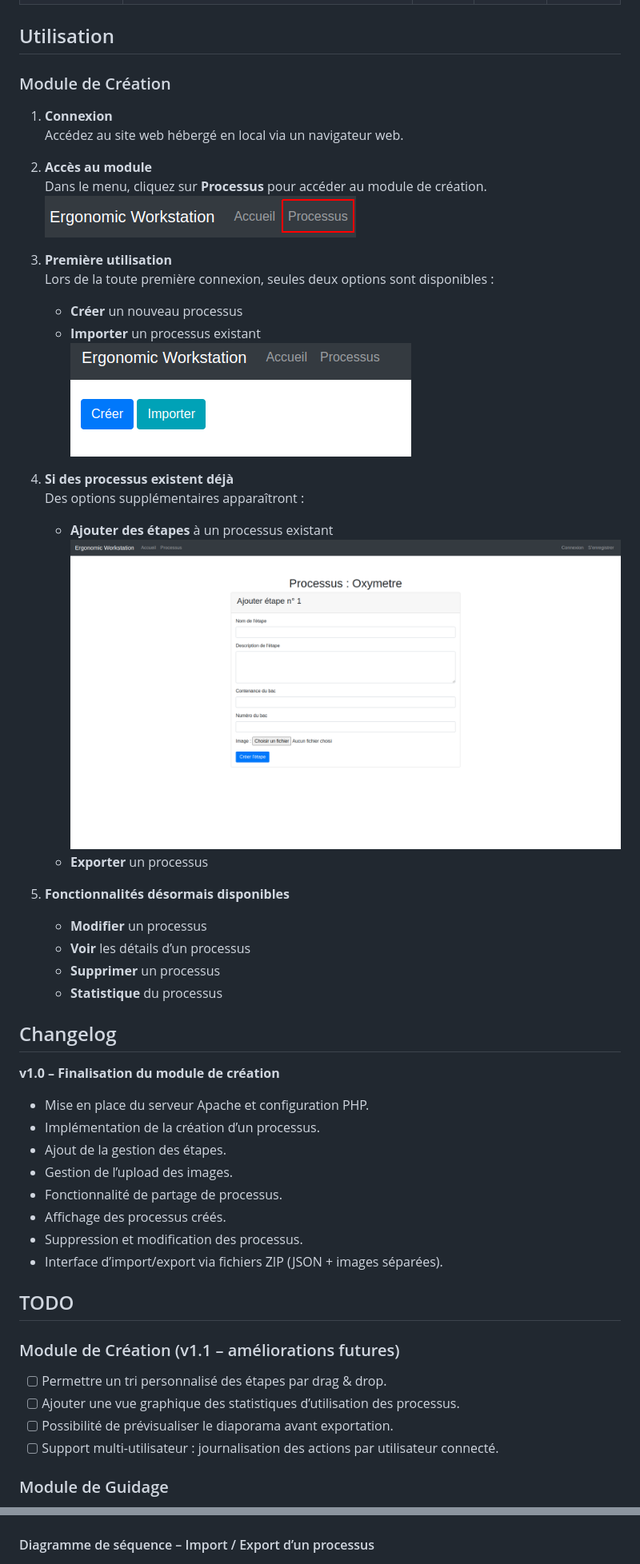
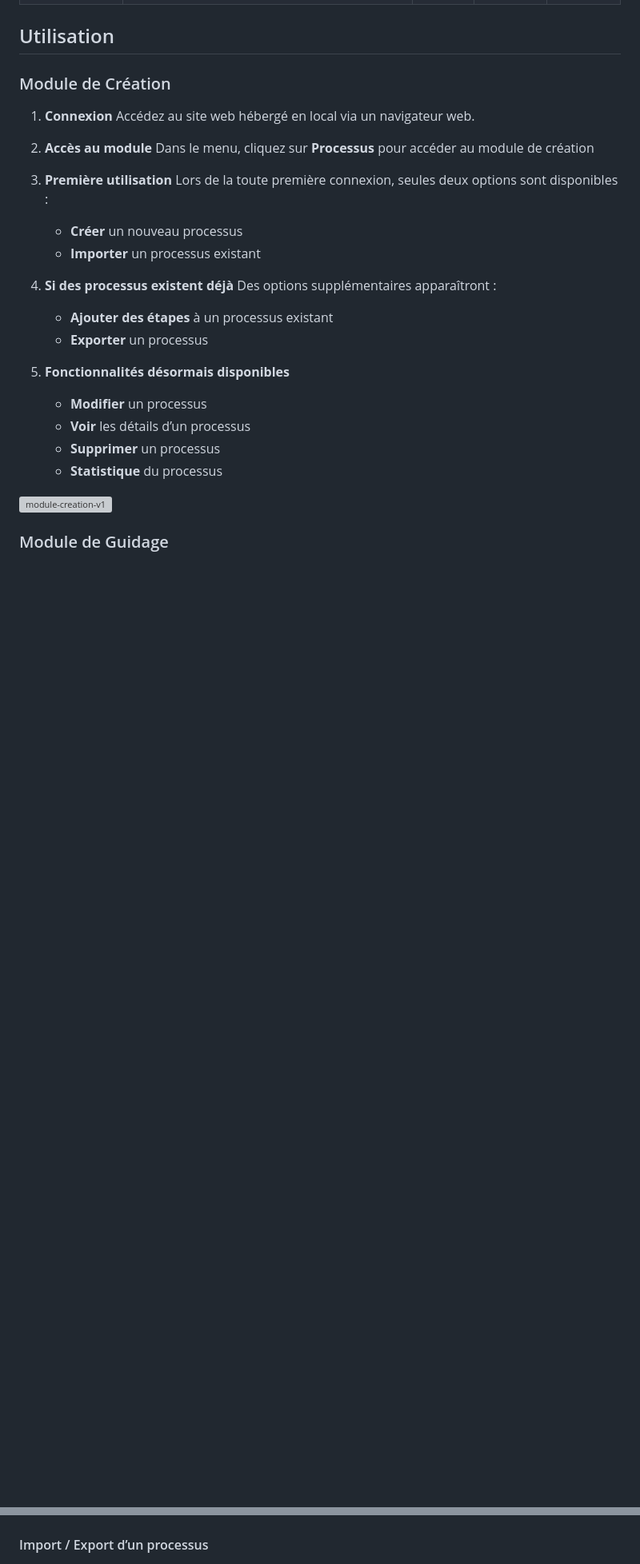
Before and after one commit to bts-lasalle-avignon-projets/ergonomic-workstation-2025, a Markdown page: README.md, 2 parts joined by grey strips. Shown at 80% size. Drawn GitHub-style; blank space fills up the shorter version; grey boxes are pictures that could not be loaded.

```diff
--- a/README.md
+++ b/README.md
@@ -46,24 +61,22 @@ Le projet est structuré en **deux modules principaux** :
 
 ## Utilisation
+
 ### Module de Création
 
 1. **Connexion**
    Accédez au site web hébergé en local via un navigateur web.
 
 2. **Accès au module**
-   Dans le menu, cliquez sur **Processus** pour accéder au module de création.
-   ![Capture d'écran du menu Processus](images/menuProcessus.png)
+   Dans le menu, cliquez sur **Processus** pour accéder au module de création
 
 3. **Première utilisation**
    Lors de la toute première connexion, seules deux options sont disponibles :
    - **Créer** un nouveau processus
    - **Importer** un processus existant
-   ![Capture d'écran des options Créer / Importer](images/premiereConnexions.png)
 
 4. **Si des processus existent déjà**
    Des options supplémentaires apparaîtront :
    - **Ajouter des étapes** à un processus existant
-   ![Capture d'écran des options supplémentaires](images/ajouterEtape.png)
    - **Exporter** un processus
 
 5. **Fonctionnalités désormais disponibles**
@@ -72,27 +85,7 @@ Le projet est structuré en **deux modules principaux** :
    - **Supprimer** un processus
    - **Statistique** du processus
 
-## Changelog
-
-**v1.0 – Finalisation du module de création**
-
-- Mise en place du serveur Apache et configuration PHP.
-- Implémentation de la création d’un processus.
-- Ajout de la gestion des étapes.
-- Gestion de l’upload des images.
-- Fonctionnalité de partage de processus.
-- Affichage des processus créés.
-- Suppression et modification des processus.
-- Interface d’import/export via fichiers ZIP (JSON + images séparées).
-
-## TODO
-
-### Module de Création (v1.1 – améliorations futures)
-
-  - [ ] Permettre un tri personnalisé des étapes par drag & drop.
-  - [ ] Ajouter une vue graphique des statistiques d’utilisation des processus.
-  - [ ] Possibilité de prévisualiser le diaporama avant exportation.
-  - [ ] Support multi-utilisateur : journalisation des actions par utilisateur connecté.
+![module-creation-v1](./images/module-creation-v1.gif)
 
 ### Module de Guidage
 
@@ -118,5 +147,6 @@ Le projet est structuré en **deux modules principaux** :
 ![diagrammeSequence1](images/sequenceCreation1.png)
 
-#### Diagramme de séquence – Import / Export d’un processus
+#### Import / Export d’un processus
+
 ![diagrammeSequence2](images/sequenceCreation2.png)
 
```
Also changed, not shown: other parts of README.md (+95 -40 lines).
